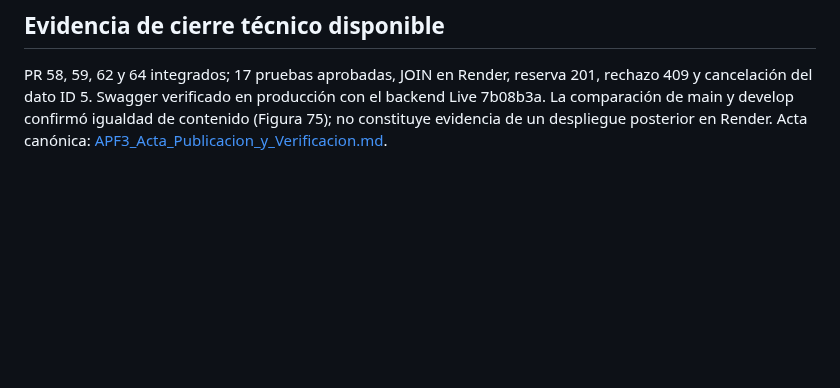
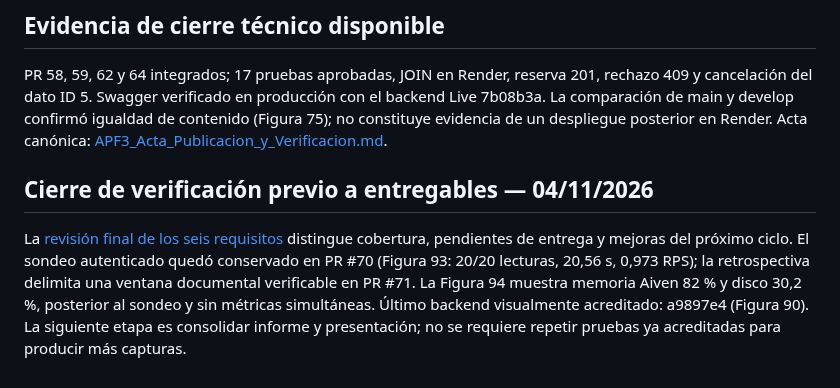
Before and after one commit to rabv7399/Integrador2-grupoRonald, a Markdown page: docs/APF3_Guia_Cierre_Semana13.md, the part around the change. GitHub-like rendering; blank space fills up the shorter version.

Commit message:
docs: enlazar revision final y evidencias 93 y 94

```diff
--- a/docs/APF3_Guia_Cierre_Semana13.md
+++ b/docs/APF3_Guia_Cierre_Semana13.md
@@ -66,3 +66,8 @@ Portada, observaciones APF2, retrospectiva Sprint 6, solicitudes, gestión del c
 ## Evidencia de cierre técnico disponible
 
 PR 58, 59, 62 y 64 integrados; 17 pruebas aprobadas, JOIN en Render, reserva 201, rechazo 409 y cancelación del dato ID 5. Swagger verificado en producción con el backend Live 7b08b3a. La comparación de main y develop confirmó igualdad de contenido (Figura 75); no constituye evidencia de un despliegue posterior en Render. Acta canónica: [APF3_Acta_Publicacion_y_Verificacion.md](APF3_Acta_Publicacion_y_Verificacion.md).
+
+
+## Cierre de verificación previo a entregables — 04/11/2026
+
+La [revisión final de los seis requisitos](APF3_Criterios_Cierre_y_Sondeo_Autenticado.md) distingue cobertura, pendientes de entrega y mejoras del próximo ciclo. El sondeo autenticado quedó conservado en PR #70 (Figura 93: 20/20 lecturas, 20,56 s, 0,973 RPS); la retrospectiva delimita una ventana documental verificable en PR #71. La Figura 94 muestra memoria Aiven 82 % y disco 30,2 %, posterior al sondeo y sin métricas simultáneas. Último backend visualmente acreditado: a9897e4 (Figura 90). La siguiente etapa es consolidar informe y presentación; no se requiere repetir pruebas ya acreditadas para producir más capturas.
```
